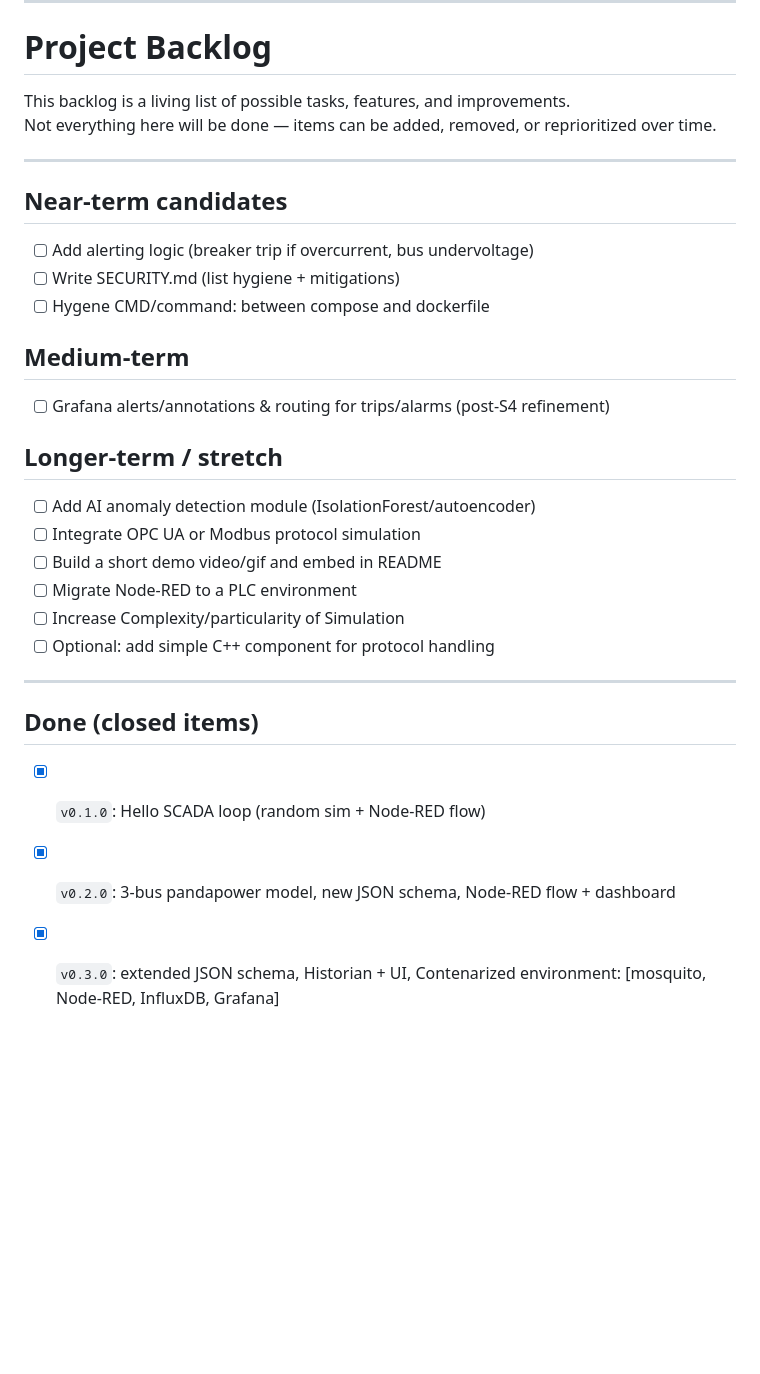
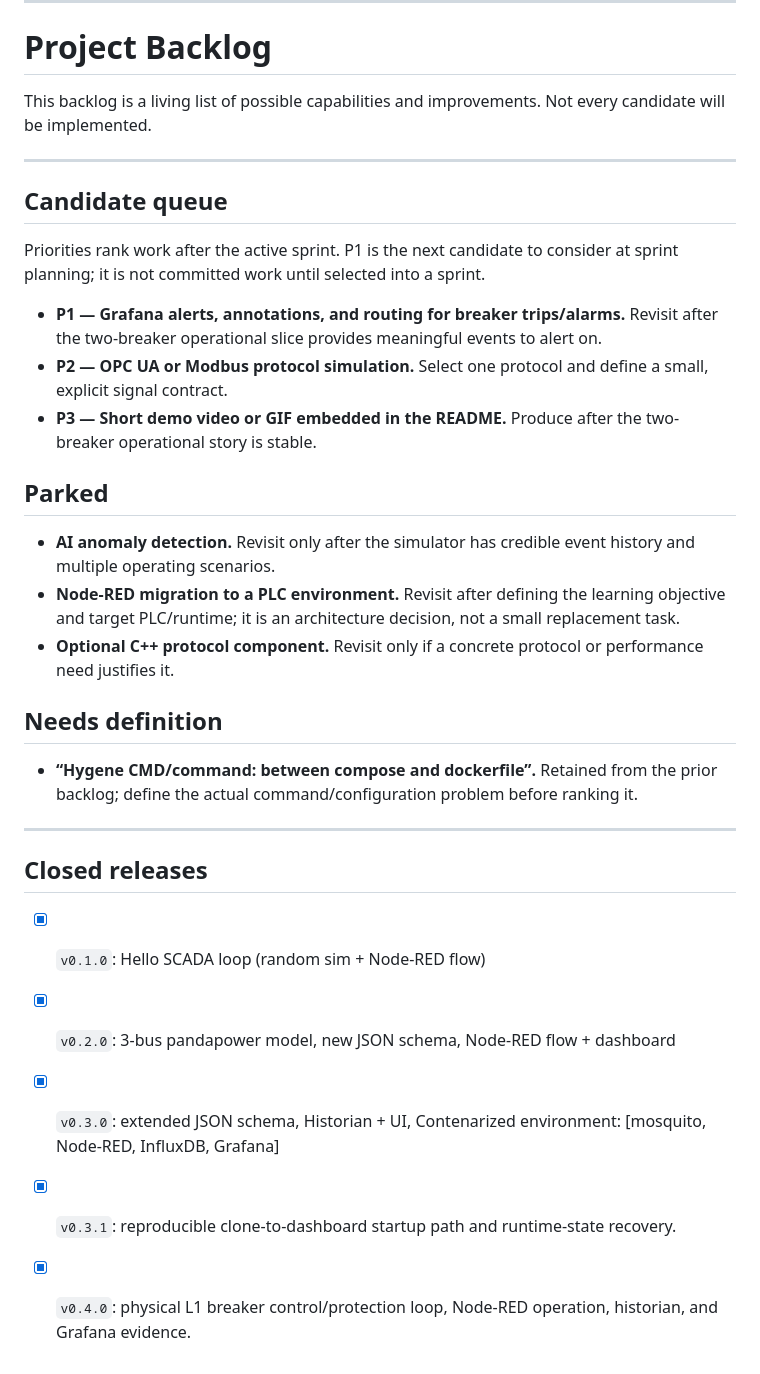
Before and after one commit to leomedeles/jspX, a Markdown page: docs/BACKLOG.md, the part around one of its changes. Rendered like a GitHub page; blank space fills up the shorter version.

```diff
--- a/docs/BACKLOG.md
+++ b/docs/BACKLOG.md
@@ -142,30 +184,33 @@
 
 # Project Backlog
 
-This backlog is a living list of possible tasks, features, and improvements.
-Not everything here will be done — items can be added, removed, or reprioritized over time.
+This backlog is a living list of possible capabilities and improvements. Not every candidate will be implemented.
 
 ---
 
-## Near-term candidates
-- [ ] Add alerting logic (breaker trip if overcurrent, bus undervoltage)
-- [ ] Write SECURITY.md (list hygiene + mitigations)
-- [ ] Hygene CMD/command: between compose and dockerfile
+## Candidate queue
 
-## Medium-term
-- [ ] Grafana alerts/annotations & routing for trips/alarms (post-S4 refinement)
+Priorities rank work after the active sprint. P1 is the next candidate to consider at sprint planning; it is not committed work until selected into a sprint.
 
-## Longer-term / stretch
-- [ ] Add AI anomaly detection module (IsolationForest/autoencoder)
-- [ ] Integrate OPC UA or Modbus protocol simulation
-- [ ] Build a short demo video/gif and embed in README
-- [ ] Migrate Node-RED to a PLC environment
-- [ ] Increase Complexity/particularity of Simulation
-- [ ] Optional: add simple C++ component for protocol handling
+- **P1 — Grafana alerts, annotations, and routing for breaker trips/alarms.** Revisit after the two-breaker operational slice provides meaningful events to alert on.
+- **P2 — OPC UA or Modbus protocol simulation.** Select one protocol and define a small, explicit signal contract.
+- **P3 — Short demo video or GIF embedded in the README.** Produce after the two-breaker operational story is stable.
+
+## Parked
+
+- **AI anomaly detection.** Revisit only after the simulator has credible event history and multiple operating scenarios.
+- **Node-RED migration to a PLC environment.** Revisit after defining the learning objective and target PLC/runtime; it is an architecture decision, not a small replacement task.
+- **Optional C++ protocol component.** Revisit only if a concrete protocol or performance need justifies it.
+
+## Needs definition
+
+- **“Hygene CMD/command: between compose and dockerfile”.** Retained from the prior backlog; define the actual command/configuration problem before ranking it.
 
 ---
 
-## Done (closed items)
+## Closed releases
 - [x] `v0.1.0`: Hello SCADA loop (random sim + Node-RED flow)
 - [x] `v0.2.0`: 3-bus pandapower model, new JSON schema, Node-RED flow + dashboard
 - [x] `v0.3.0`: extended JSON schema, Historian + UI, Contenarized environment: [mosquito, Node-RED, InfluxDB, Grafana]
+- [x] `v0.3.1`: reproducible clone-to-dashboard startup path and runtime-state recovery.
+- [x] `v0.4.0`: physical L1 breaker control/protection loop, Node-RED operation, historian, and Grafana evidence.
```
Also changed, not shown: other parts of docs/BACKLOG.md (+42 -0 lines).
